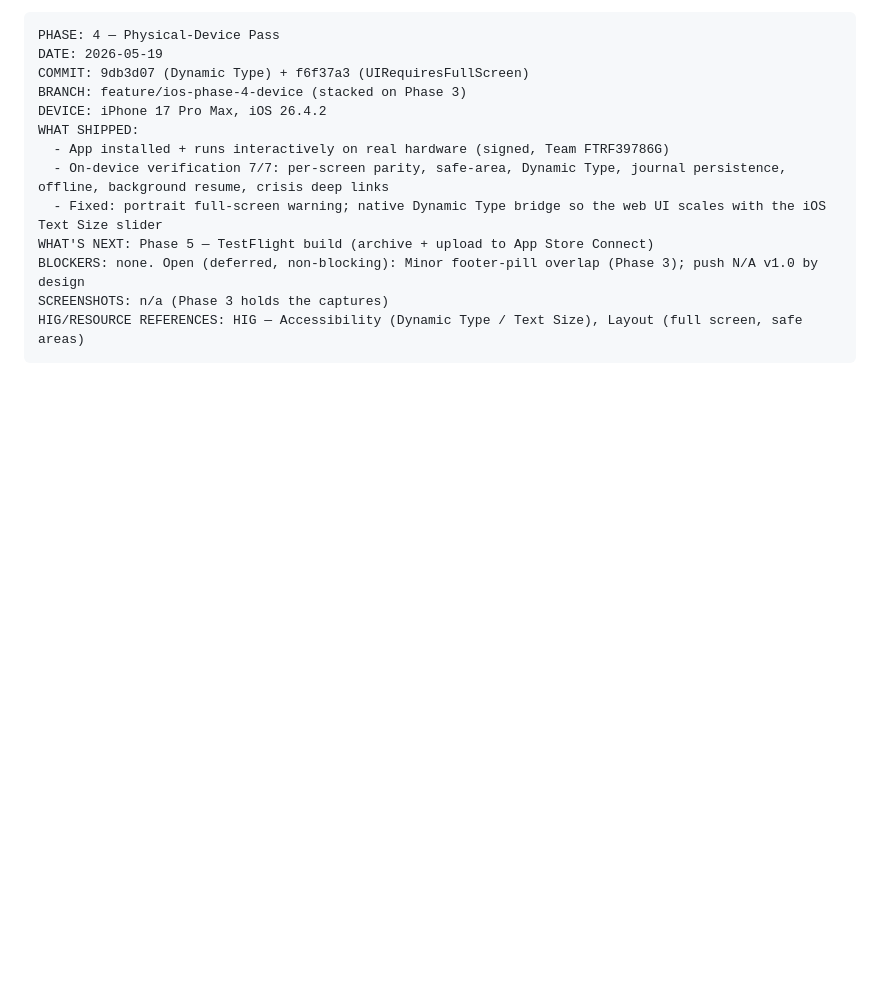
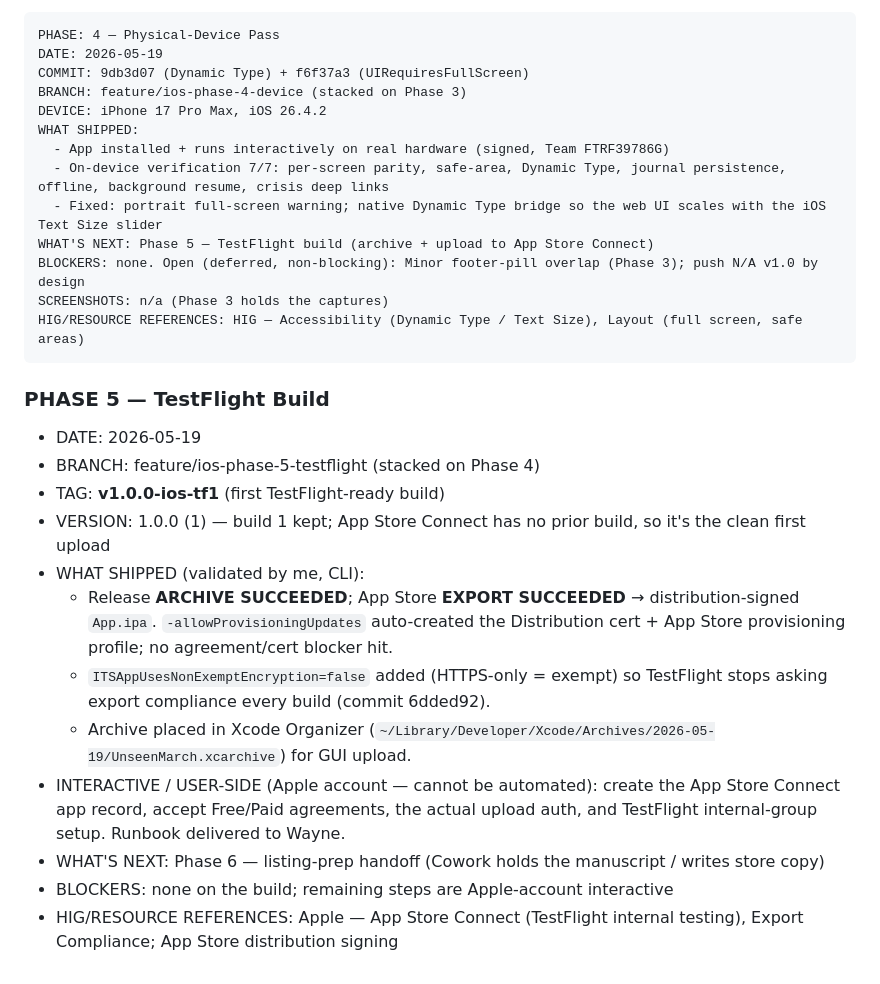
Before and after one commit to wayneaince-sys/unseen-march-pwa, a Markdown page: BUILD_LOG.md, the part around the change. Drawn GitHub-style; blank space fills up the shorter version.

Commit message:
log: phase 5 — TestFlight archive/export validated, tagged v1.0.0-ios-tf1

````diff
--- a/BUILD_LOG.md
+++ b/BUILD_LOG.md
@@ -127,3 +127,17 @@ BLOCKERS: none. Open (deferred, non-blocking): Minor footer-pill overlap (Phase
 SCREENSHOTS: n/a (Phase 3 holds the captures)
 HIG/RESOURCE REFERENCES: HIG — Accessibility (Dynamic Type / Text Size), Layout (full screen, safe areas)
 ```
+
+### PHASE 5 — TestFlight Build
+- DATE: 2026-05-19
+- BRANCH: feature/ios-phase-5-testflight (stacked on Phase 4)
+- TAG: **v1.0.0-ios-tf1** (first TestFlight-ready build)
+- VERSION: 1.0.0 (1) — build 1 kept; App Store Connect has no prior build, so it's the clean first upload
+- WHAT SHIPPED (validated by me, CLI):
+  - Release **ARCHIVE SUCCEEDED**; App Store **EXPORT SUCCEEDED** → distribution-signed `App.ipa`. `-allowProvisioningUpdates` auto-created the Distribution cert + App Store provisioning profile; no agreement/cert blocker hit.
+  - `ITSAppUsesNonExemptEncryption=false` added (HTTPS-only = exempt) so TestFlight stops asking export compliance every build (commit 6dded92).
+  - Archive placed in Xcode Organizer (`~/Library/Developer/Xcode/Archives/2026-05-19/UnseenMarch.xcarchive`) for GUI upload.
+- INTERACTIVE / USER-SIDE (Apple account — cannot be automated): create the App Store Connect app record, accept Free/Paid agreements, the actual upload auth, and TestFlight internal-group setup. Runbook delivered to Wayne.
+- WHAT'S NEXT: Phase 6 — listing-prep handoff (Cowork holds the manuscript / writes store copy)
+- BLOCKERS: none on the build; remaining steps are Apple-account interactive
+- HIG/RESOURCE REFERENCES: Apple — App Store Connect (TestFlight internal testing), Export Compliance; App Store distribution signing
````
